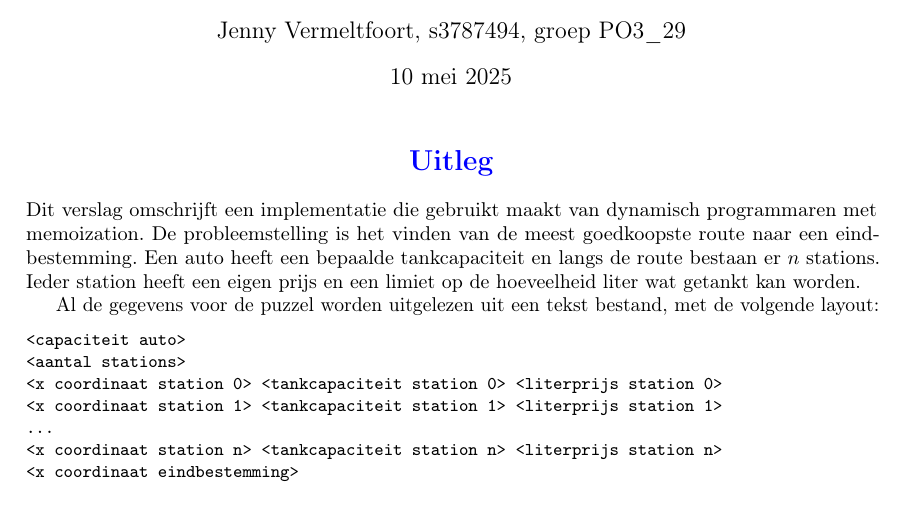
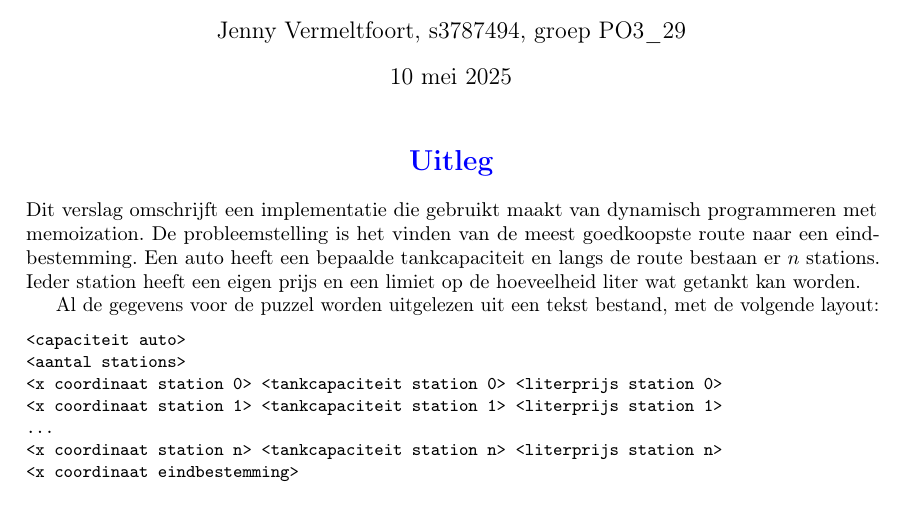
Before and after one commit to jennyvermeltfoort/routechecker, a LaTeX document (docs/main.tex): part of page 1 of 6, cut so that both start at the same text. Compiled offline with pdfLaTeX.

Commit message:
typo: docs

```diff
--- a/docs/main.tex
+++ b/docs/main.tex
@@ -74,7 +74,7 @@
 \maketitle
 
 \section*{Uitleg}
-Dit verslag omschrijft een implementatie die gebruikt maakt van dynamisch programmaren met memoization.
+Dit verslag omschrijft een implementatie die gebruikt maakt van dynamisch programmeren met memoization.
 De probleemstelling is het vinden van de meest goedkoopste route naar een eindbestemming.
 Een auto heeft een bepaalde tankcapaciteit en langs de route bestaan er $n$ stations.
 Ieder station heeft een eigen prijs en een limiet op de hoeveelheid liter wat getankt kan worden.
```
